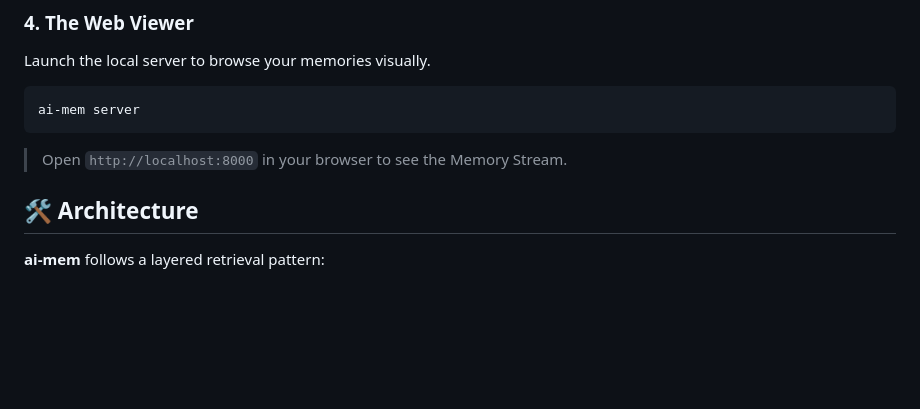
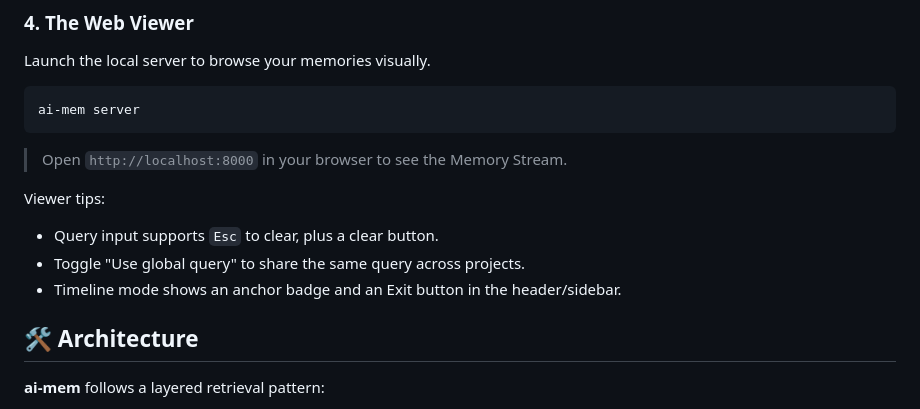
Before and after one commit to hyukudan/ai-mem, a Markdown page: README.md, the part around the change. Rendered like a GitHub page; blank space fills up the shorter version.

Commit message:
Document viewer query controls

````diff
--- a/README.md
+++ b/README.md
@@ -157,6 +157,11 @@ ai-mem server
 ```
 > Open `http://localhost:8000` in your browser to see the Memory Stream.
 
+Viewer tips:
+- Query input supports `Esc` to clear, plus a clear button.
+- Toggle "Use global query" to share the same query across projects.
+- Timeline mode shows an anchor badge and an Exit button in the header/sidebar.
+
 ## 🛠️ Architecture
 
 **ai-mem** follows a layered retrieval pattern:
````
